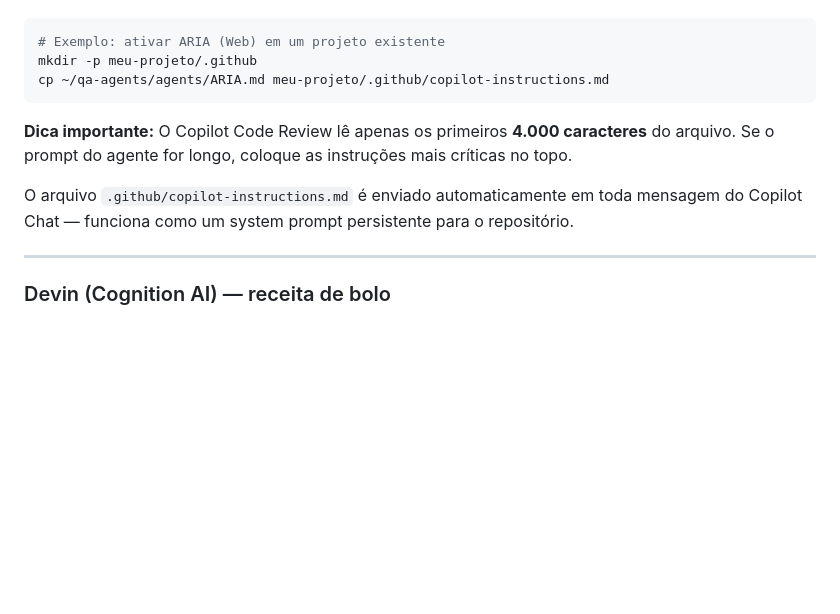
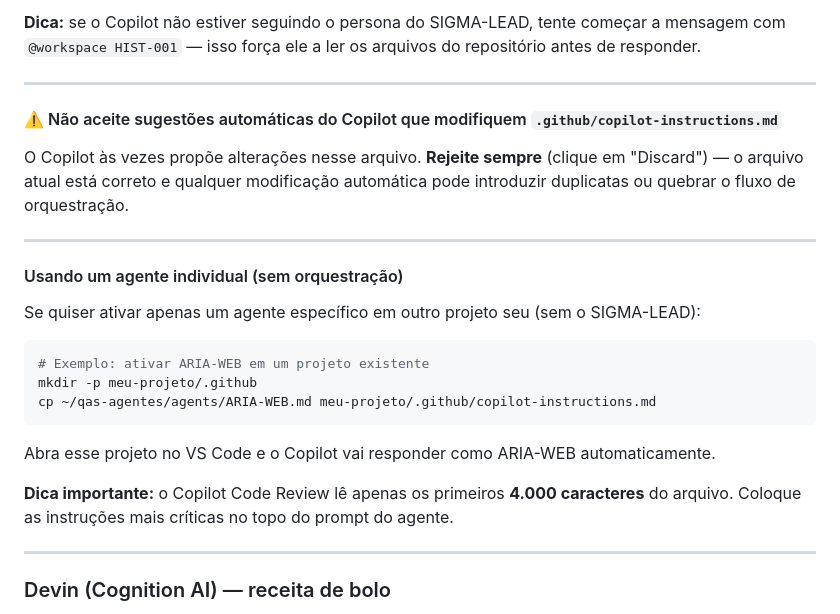
Before and after one commit to Rocha29/qas-agentes, a Markdown page: README.md, the part around one of its changes. Drawn GitHub-style; blank space fills up the shorter version.

````diff
--- a/README.md
+++ b/README.md
@@ -92,13 +157,26 @@ claude --system-prompt ~/qa-agents/agents/NEXUS.md "Revise os testes de API dest
+**Dica:** se o Copilot não estiver seguindo o persona do SIGMA-LEAD, tente começar a mensagem com `@workspace HIST-001` — isso força ele a ler os arquivos do repositório antes de responder.
+
+---
+
+#### ⚠️ Não aceite sugestões automáticas do Copilot que modifiquem `.github/copilot-instructions.md`
+
+O Copilot às vezes propõe alterações nesse arquivo. **Rejeite sempre** (clique em "Discard") — o arquivo atual está correto e qualquer modificação automática pode introduzir duplicatas ou quebrar o fluxo de orquestração.
+
+---
+
+#### Usando um agente individual (sem orquestração)
+
+Se quiser ativar apenas um agente específico em outro projeto seu (sem o SIGMA-LEAD):
 
 ```bash
-# Exemplo: ativar ARIA (Web) em um projeto existente
+# Exemplo: ativar ARIA-WEB em um projeto existente
 mkdir -p meu-projeto/.github
-cp ~/qa-agents/agents/ARIA.md meu-projeto/.github/copilot-instructions.md
+cp ~/qas-agentes/agents/ARIA-WEB.md meu-projeto/.github/copilot-instructions.md
 ```
 
-**Dica importante:** O Copilot Code Review lê apenas os primeiros **4.000 caracteres** do arquivo. Se o prompt do agente for longo, coloque as instruções mais críticas no topo.
+Abra esse projeto no VS Code e o Copilot vai responder como ARIA-WEB automaticamente.
 
-O arquivo `.github/copilot-instructions.md` é enviado automaticamente em toda mensagem do Copilot Chat — funciona como um system prompt persistente para o repositório.
+**Dica importante:** o Copilot Code Review lê apenas os primeiros **4.000 caracteres** do arquivo. Coloque as instruções mais críticas no topo do prompt do agente.
 
 ---
 
````
Also changed, not shown: other parts of README.md (+70 -5 lines).
